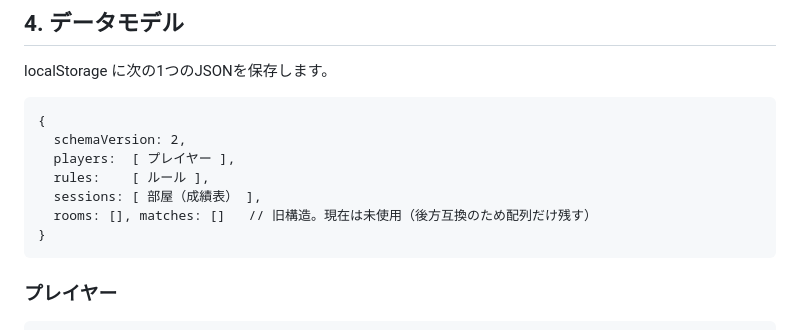
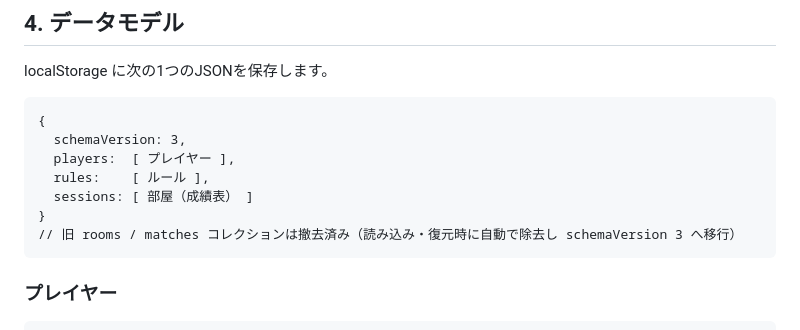
Before and after one commit to MWmitsu/mahjong-score, a Markdown page: docs/設計書.md, the part around the change. GitHub-like rendering.

Commit message:
設計書更新：データモデルから rooms/matches を撤去（schemaVersion 3）
Co-Authored-By: Claude Opus 4.8 <noreply@anthropic.com>

````diff
--- a/docs/設計書.md
+++ b/docs/設計書.md
@@ -73,12 +73,12 @@ localStorage に次の1つのJSONを保存します。
 
 ```
 {
-  schemaVersion: 2,
+  schemaVersion: 3,
   players:  [ プレイヤー ],
   rules:    [ ルール ],
-  sessions: [ 部屋（成績表） ],
-  rooms: [], matches: []   // 旧構造。現在は未使用（後方互換のため配列だけ残す）
+  sessions: [ 部屋（成績表） ]
 }
+// 旧 rooms / matches コレクションは撤去済み（読み込み・復元時に自動で除去し schemaVersion 3 へ移行）
 ```
 
 ### プレイヤー
````
